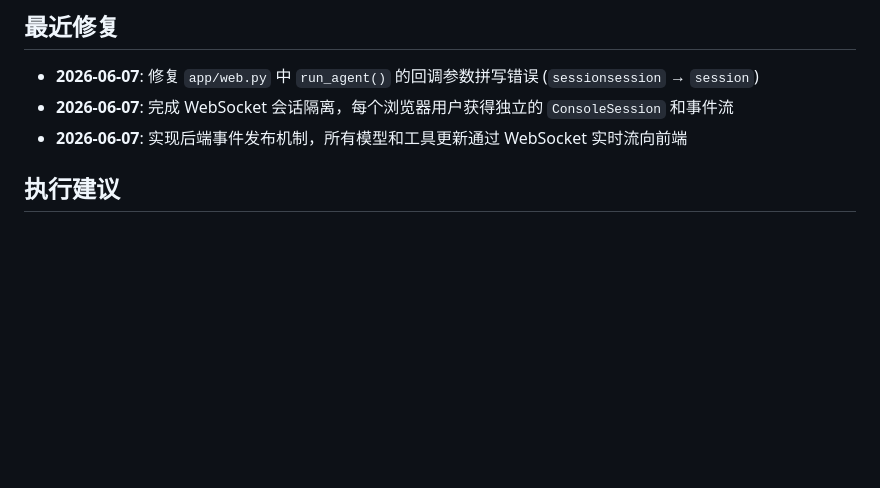
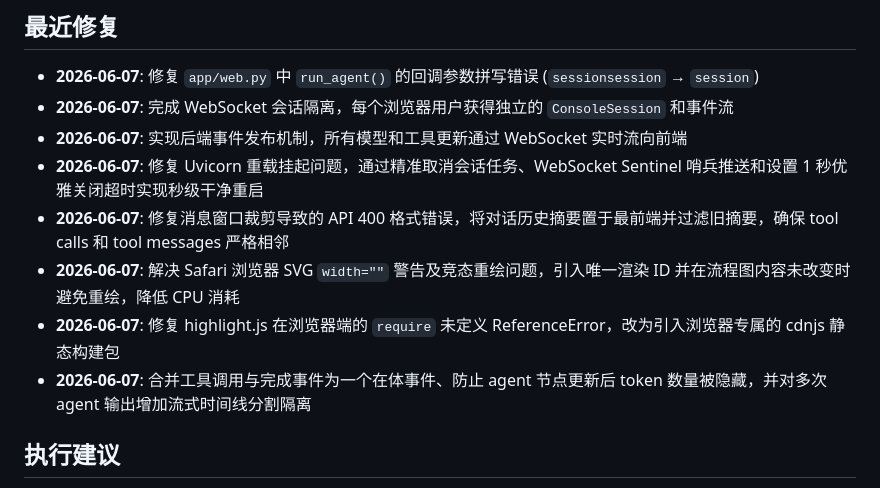
Before and after one commit to JO-WTF/agent-framework, a Markdown page: UPGRADE_PLAN.md, the part around the change. Drawn GitHub-style; blank space fills up the shorter version.

```diff
--- a/UPGRADE_PLAN.md
+++ b/UPGRADE_PLAN.md
@@ -292,6 +292,11 @@
 - **2026-06-07**: 修复 `app/web.py` 中 `run_agent()` 的回调参数拼写错误 (`sessionsession` → `session`)
 - **2026-06-07**: 完成 WebSocket 会话隔离，每个浏览器用户获得独立的 `ConsoleSession` 和事件流
 - **2026-06-07**: 实现后端事件发布机制，所有模型和工具更新通过 WebSocket 实时流向前端
+- **2026-06-07**: 修复 Uvicorn 重载挂起问题，通过精准取消会话任务、WebSocket Sentinel 哨兵推送和设置 1 秒优雅关闭超时实现秒级干净重启
+- **2026-06-07**: 修复消息窗口裁剪导致的 API 400 格式错误，将对话历史摘要置于最前端并过滤旧摘要，确保 tool calls 和 tool messages 严格相邻
+- **2026-06-07**: 解决 Safari 浏览器 SVG `width=""` 警告及竞态重绘问题，引入唯一渲染 ID 并在流程图内容未改变时避免重绘，降低 CPU 消耗
+- **2026-06-07**: 修复 highlight.js 在浏览器端的 `require` 未定义 ReferenceError，改为引入浏览器专属的 cdnjs 静态构建包
+- **2026-06-07**: 合并工具调用与完成事件为一个在体事件、防止 agent 节点更新后 token 数量被隐藏，并对多次 agent 输出增加流式时间线分割隔离
 
 ## 执行建议
 
```
Also changed, not shown: ARCHITECTURE.md (+8 -0 lines), README.md (+6 -0 lines).
